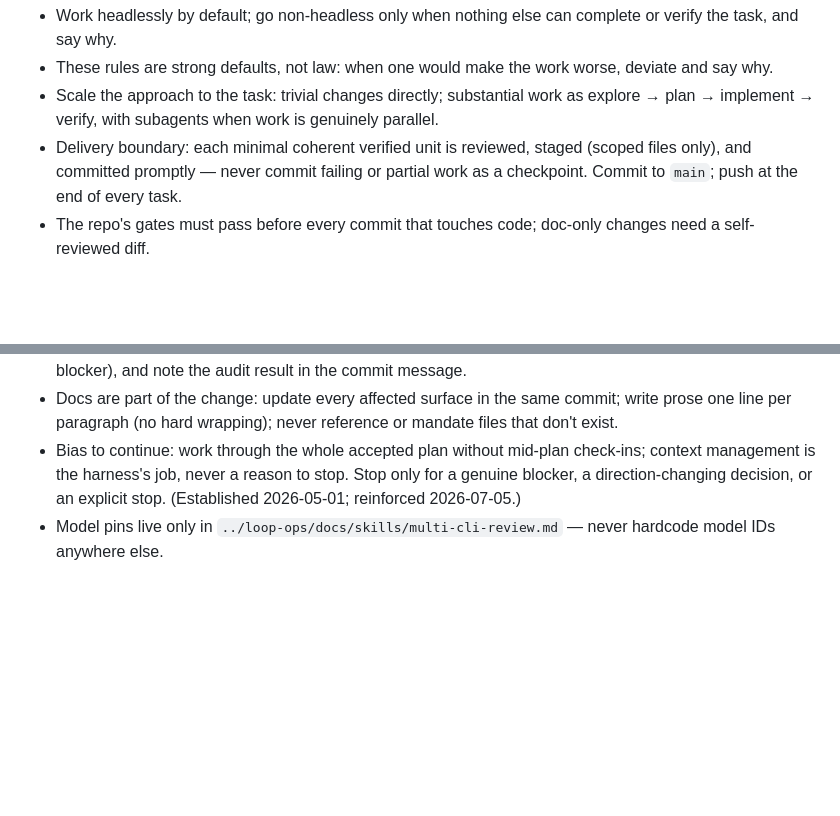
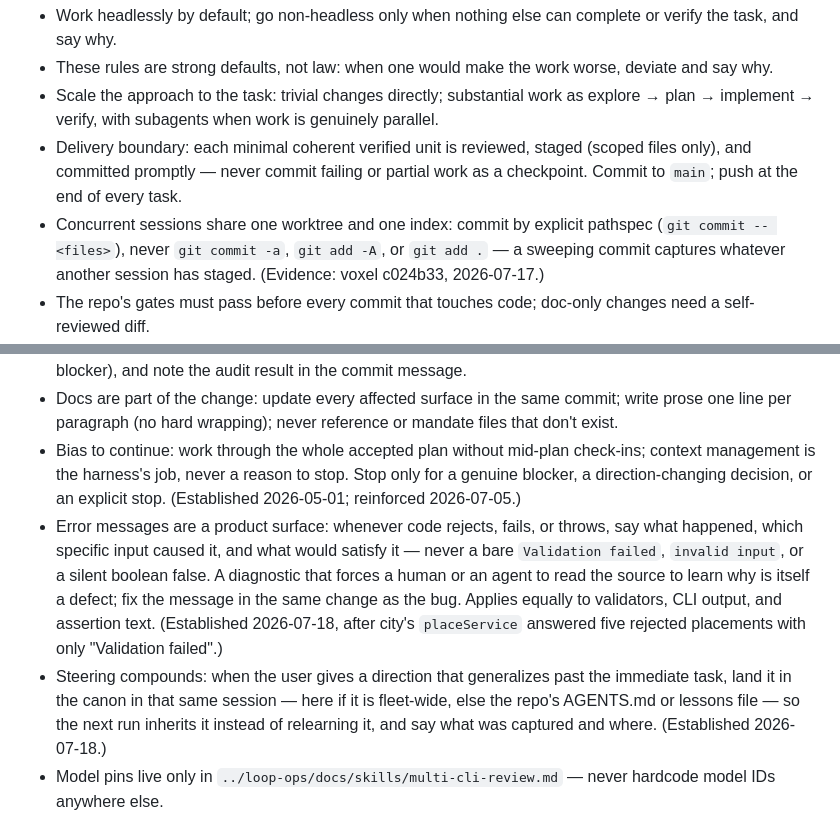
Before and after one commit to yanfengliu/3d-maker, a Markdown page: AGENTS.md, 2 parts joined by grey strips. Rendered like a GitHub page; blank space fills up the shorter version.

Commit message:
docs: sync fleet constitution from loop-ops/FLEET.md
Propagated by loop-ops/scripts/sync-fleet.mjs — brings the ## Fleet constitution section current (stale since the July-15 baseline: adds concurrent-sessions, error-messages, steering-compounds bullets).

Co-Authored-By: Claude Opus 4.8 <noreply@anthropic.com>

```diff
--- a/AGENTS.md
+++ b/AGENTS.md
@@ -14,11 +14,14 @@ Stack: Vite + TypeScript (strict) + Vitest, rendering through the sibling `voxel
 - These rules are strong defaults, not law: when one would make the work worse, deviate and say why.
 - Scale the approach to the task: trivial changes directly; substantial work as explore → plan → implement → verify, with subagents when work is genuinely parallel.
 - Delivery boundary: each minimal coherent verified unit is reviewed, staged (scoped files only), and committed promptly — never commit failing or partial work as a checkpoint. Commit to `main`; push at the end of every task.
+- Concurrent sessions share one worktree and one index: commit by explicit pathspec (`git commit -- <files>`), never `git commit -a`, `git add -A`, or `git add .` — a sweeping commit captures whatever another session has staged. (Evidence: voxel c024b33, 2026-07-17.)
 - The repo's gates must pass before every commit that touches code; doc-only changes need a self-reviewed diff.
 - Review: self-review trivial changes; adversarially review non-trivial ones — independent agents that try to refute the change against the live code. High-risk work (persistence/migrations, security/auth, concurrency, money, supply chain, edits that reach sibling repos) escalates to the multi-cli-review skill. Reviewers must read the live code; verify reviewer claims against the codebase before acting on them; substantive findings outweigh approval votes.
 - Dependency changes: re-resolve the lockfile, run the repo's audit gate (a new HIGH/CRITICAL is a blocker), and note the audit result in the commit message.
 - Docs are part of the change: update every affected surface in the same commit; write prose one line per paragraph (no hard wrapping); never reference or mandate files that don't exist.
 - Bias to continue: work through the whole accepted plan without mid-plan check-ins; context management is the harness's job, never a reason to stop. Stop only for a genuine blocker, a direction-changing decision, or an explicit stop. (Established 2026-05-01; reinforced 2026-07-05.)
+- Error messages are a product surface: whenever code rejects, fails, or throws, say what happened, which specific input caused it, and what would satisfy it — never a bare `Validation failed`, `invalid input`, or a silent boolean false. A diagnostic that forces a human or an agent to read the source to learn why is itself a defect; fix the message in the same change as the bug. Applies equally to validators, CLI output, and assertion text. (Established 2026-07-18, after city's `placeService` answered five rejected placements with only "Validation failed".)
+- Steering compounds: when the user gives a direction that generalizes past the immediate task, land it in the canon in that same session — here if it is fleet-wide, else the repo's AGENTS.md or lessons file — so the next run inherits it instead of relearning it, and say what was captured and where. (Established 2026-07-18.)
 - Model pins live only in `../loop-ops/docs/skills/multi-cli-review.md` — never hardcode model IDs anywhere else.
 - Lessons files (`docs/learning/lessons.md` where present) require evidence anchors — source, fix commit, test id, behavior delta; unanchored lessons are folklore.
 - Recursive loop: before running or driving a pass, read `../loop-ops/docs/skills/recursive-playtest.md`; before building loop machinery, read `../loop-ops/docs/skills/building-recursive-loop.md`.
```
